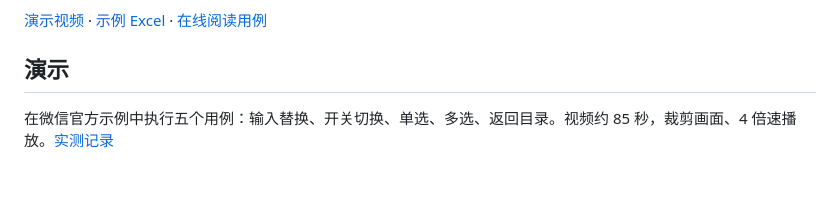
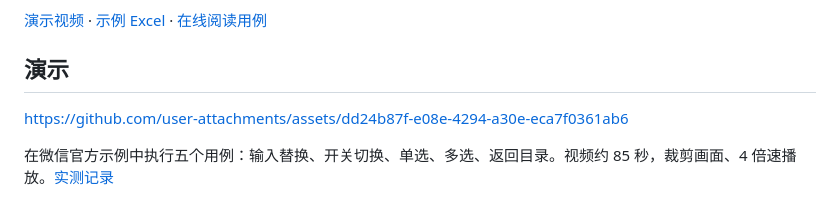
Before and after one commit to rushingAI/miniapp-pilot, a Markdown page: README.md, the part around the change. GitHub-like rendering; blank space fills up the shorter version.

Commit message:
Embed demo video in README

```diff
--- a/README.md
+++ b/README.md
@@ -7,6 +7,8 @@
 [演示视频](docs/media/basic-interactions.mp4) · [示例 Excel](examples/basic-interactions.xlsx) · [在线阅读用例](examples/basic-interactions.md)
 
 ## 演示
+
+https://github.com/user-attachments/assets/dd24b87f-e08e-4294-a30e-eca7f0361ab6
 
 在微信官方示例中执行五个用例：输入替换、开关切换、单选、多选、返回目录。视频约 85 秒，裁剪画面、4 倍速播放。[实测记录](docs/validation.md#公开演示录像)
 
```
